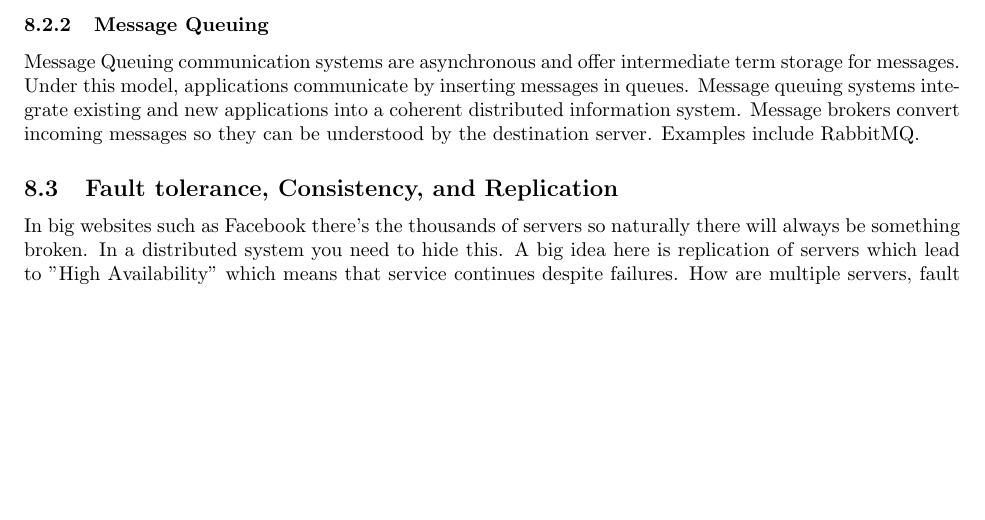
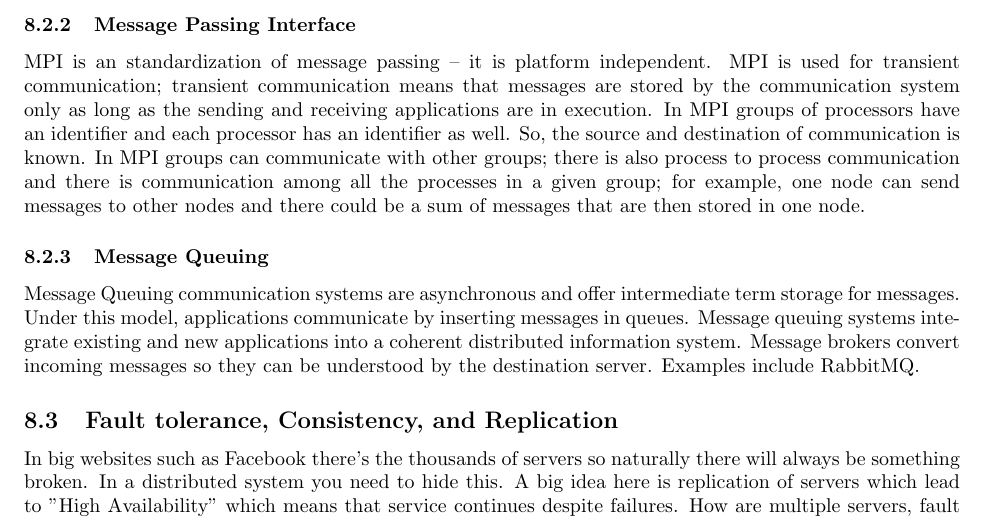
Before and after one commit to Jobhdez/CS-digest, a LaTeX paper (csnotes.tex): part of page 13 of 13, cut at the place of the change, the shorter picture padded with empty space. Compiled offline with pdfLaTeX.

Commit message:
Update csnotes.tex

```diff
--- a/csnotes.tex
+++ b/csnotes.tex
@@ -484,6 +484,9 @@ Threads are particularly important in distributed systems because without thread
 \subsubsection{Remote Procedure Calls}
 Remote procedure calls (RPCs) is a synchronous communication mechanism whereby the stub of a procedure is situated on the client and the client sends a request to the server and the server executes this remote procedure. Why do you want to carry out a computation by calling the stub in the client and carrying out the actual computation on a remote server? Distributed systems traditionally involve message passing -- i.e., a send and recieve functions. This mechanism does not support distribution transparency while RPCs do. In a distributed system you want to conceal things about the server--e.g, server replication. By the way, synchronous communication means that when a client sends a request the client has to wait (cannot send another request) until the server responds.
 
+\subsubsection{Message Passing Interface}
+MPI is an standardization of message passing -- it is platform independent. MPI is used for transient communication; transient communication means that messages are stored by the communication system only as long as the sending and receiving applications are in execution. In MPI groups of processors have an identifier and each processor has an identifier as well. So, the source and destination of communication is known. In MPI groups can communicate with other groups; there is also process to process communication and there is communication among all the processes in a given group; for example, one node can send messages to other nodes and there could be a sum of messages that are then stored in one node.
+
 \subsubsection{Message Queuing}
 Message Queuing communication systems are asynchronous and offer intermediate term storage for messages. Under this model, applications communicate by inserting messages in queues. Message queuing systems integrate existing and new applications into a coherent distributed information system. Message brokers convert incoming messages so they can be understood by the destination server. Examples include RabbitMQ.
 
```
